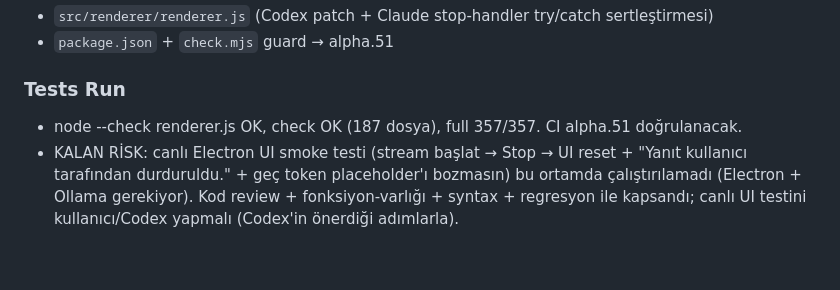
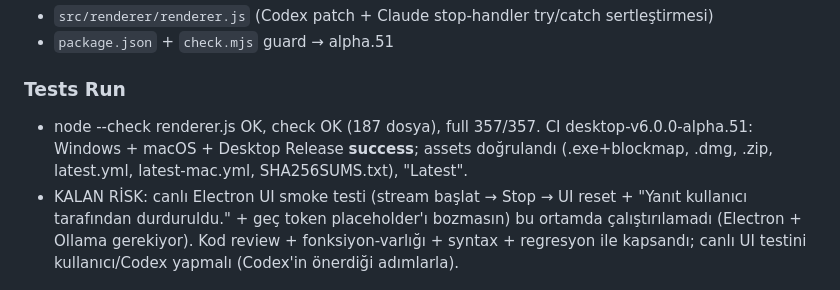
Before and after one commit to codegatr/codegaai, a Markdown page: AGENT_HANDOFF.md, the part around the change. Drawn GitHub-style; blank space fills up the shorter version.

Commit message:
docs(coord): verify alpha.51 build success + real assets shipped

```diff
--- a/AGENT_HANDOFF.md
+++ b/AGENT_HANDOFF.md
@@ -23,7 +23,7 @@ Codex'in renderer Stop/Abort cleanup patch'ini (uncommitted, ortak working tree)
 - `package.json` + `check.mjs` guard → alpha.51
 
 ### Tests Run
-- node --check renderer.js OK, check OK (187 dosya), full 357/357. CI alpha.51 doğrulanacak.
+- node --check renderer.js OK, check OK (187 dosya), full 357/357. CI desktop-v6.0.0-alpha.51: Windows + macOS + Desktop Release **success**; assets doğrulandı (.exe+blockmap, .dmg, .zip, latest.yml, latest-mac.yml, SHA256SUMS.txt), "Latest".
 - KALAN RİSK: canlı Electron UI smoke testi (stream başlat → Stop → UI reset + "Yanıt kullanıcı tarafından durduruldu." + geç token placeholder'ı bozmasın) bu ortamda çalıştırılamadı (Electron + Ollama gerekiyor). Kod review + fonksiyon-varlığı + syntax + regresyon ile kapsandı; canlı UI testini kullanıcı/Codex yapmalı (Codex'in önerdiği adımlarla).
 
 ### Not (Codex'e)
```
